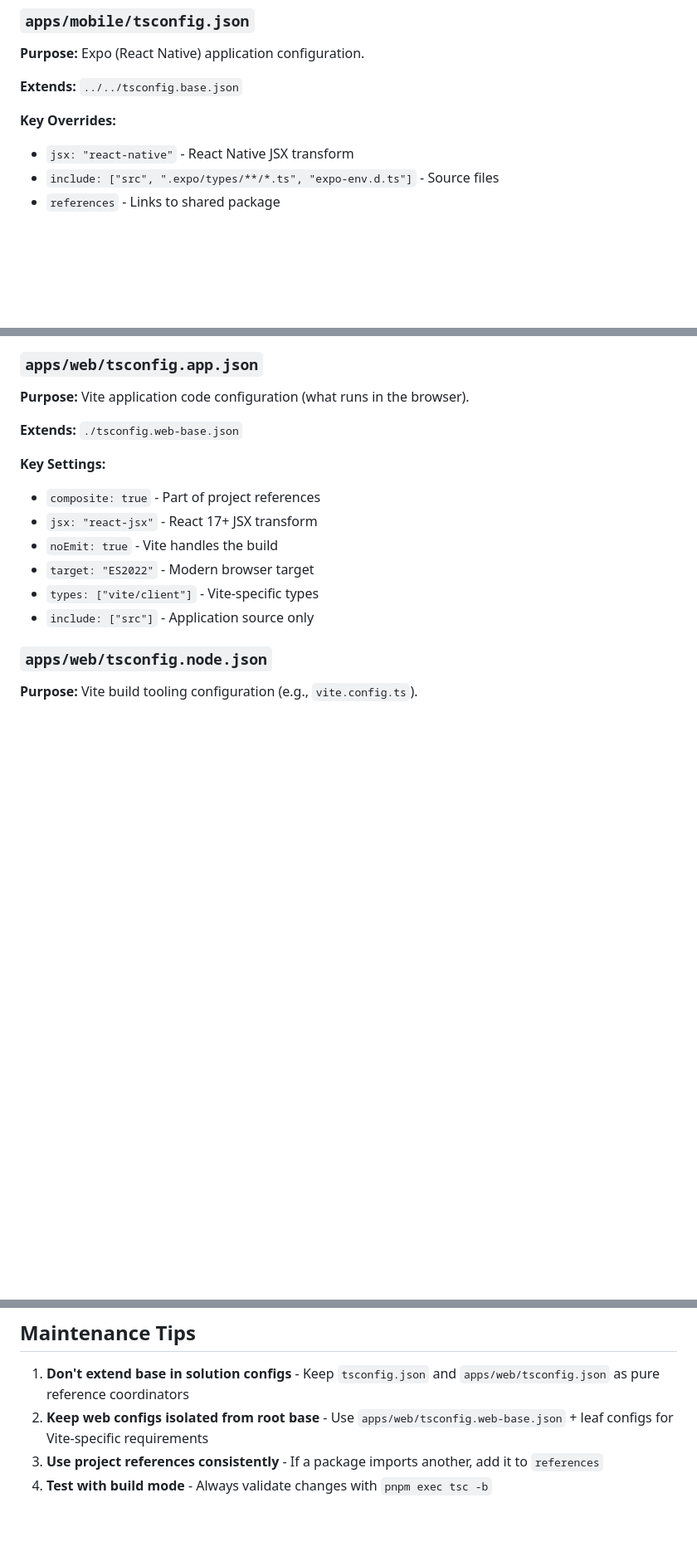
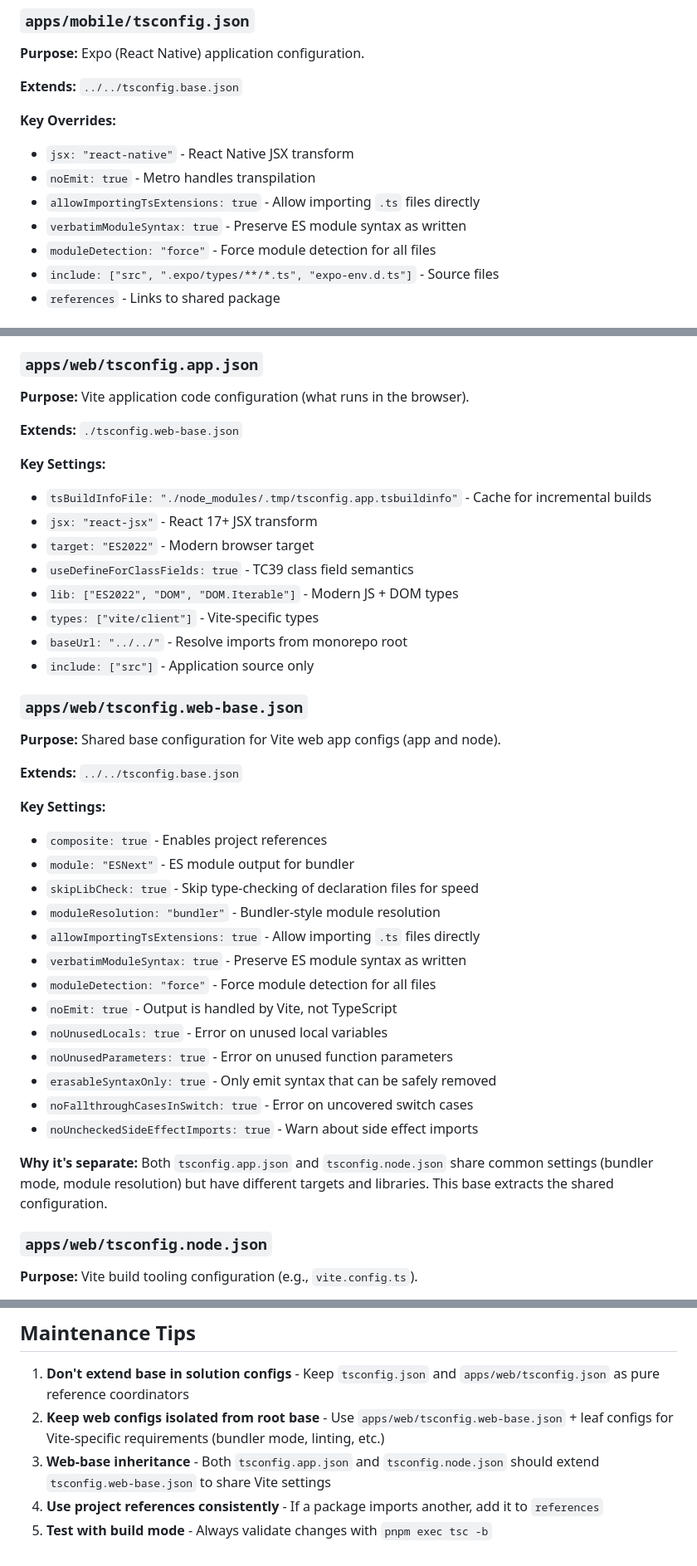
Before and after one commit to savovsky/ocome, a Markdown page: docs/tsconfig-structure.md, 3 parts joined by grey strips. Shown at 83% size. Drawn GitHub-style; blank space fills up the shorter version.

Commit message:
docs: update tsconfig-structure.md to reflect new compiler options and web-base pattern
- Document new mobile tsconfig options (noEmit, allowImportingTsExtensions, verbatimModuleSyntax, moduleDetection)
- Update web/tsconfig.app.json with actual settings (tsBuildInfoFile, useDefineForClassFields, baseUrl)
- Add comprehensive tsconfig.web-base.json documentation
- Update reference chain example to show web solution pattern
- Clarify web-base inheritance pattern for app and node configs
- Expand maintenance tips with web-base guidance

```diff
--- a/docs/tsconfig-structure.md
+++ b/docs/tsconfig-structure.md
@@ -65,6 +65,10 @@ Solution configs should not inherit compiler options that affect emit behavior,
 **Key Overrides:**
 
 - `jsx: "react-native"` - React Native JSX transform
+- `noEmit: true` - Metro handles transpilation
+- `allowImportingTsExtensions: true` - Allow importing `.ts` files directly
+- `verbatimModuleSyntax: true` - Preserve ES module syntax as written
+- `moduleDetection: "force"` - Force module detection for all files
 - `include: ["src", ".expo/types/**/*.ts", "expo-env.d.ts"]` - Source files
 - `references` - Links to shared package
 
@@ -88,12 +92,39 @@ The Vite app needs two distinct compiler configs (one for app code, one for buil
 
 **Key Settings:**
 
-- `composite: true` - Part of project references
+- `tsBuildInfoFile: "./node_modules/.tmp/tsconfig.app.tsbuildinfo"` - Cache for incremental builds
 - `jsx: "react-jsx"` - React 17+ JSX transform
-- `noEmit: true` - Vite handles the build
 - `target: "ES2022"` - Modern browser target
+- `useDefineForClassFields: true` - TC39 class field semantics
+- `lib: ["ES2022", "DOM", "DOM.Iterable"]` - Modern JS + DOM types
 - `types: ["vite/client"]` - Vite-specific types
+- `baseUrl: "../../"` - Resolve imports from monorepo root
 - `include: ["src"]` - Application source only
+
+### `apps/web/tsconfig.web-base.json`
+
+**Purpose:** Shared base configuration for Vite web app configs (app and node).
+
+**Extends:** `../../tsconfig.base.json`
+
+**Key Settings:**
+
+- `composite: true` - Enables project references
+- `module: "ESNext"` - ES module output for bundler
+- `skipLibCheck: true` - Skip type-checking of declaration files for speed
+- `moduleResolution: "bundler"` - Bundler-style module resolution
+- `allowImportingTsExtensions: true` - Allow importing `.ts` files directly
+- `verbatimModuleSyntax: true` - Preserve ES module syntax as written
+- `moduleDetection: "force"` - Force module detection for all files
+- `noEmit: true` - Output is handled by Vite, not TypeScript
+- `noUnusedLocals: true` - Error on unused local variables
+- `noUnusedParameters: true` - Error on unused function parameters
+- `erasableSyntaxOnly: true` - Only emit syntax that can be safely removed
+- `noFallthroughCasesInSwitch: true` - Error on uncovered switch cases
+- `noUncheckedSideEffectImports: true` - Warn about side effect imports
+
+**Why it's separate:**
+Both `tsconfig.app.json` and `tsconfig.node.json` share common settings (bundler mode, module resolution) but have different targets and libraries. This base extracts the shared configuration.
 
 ### `apps/web/tsconfig.node.json`
 
@@ -213,6 +250,7 @@ import { ... } from '@ocome/shared/redux-store';
 ## Maintenance Tips
 
 1. **Don't extend base in solution configs** - Keep `tsconfig.json` and `apps/web/tsconfig.json` as pure reference coordinators
-2. **Keep web configs isolated from root base** - Use `apps/web/tsconfig.web-base.json` + leaf configs for Vite-specific requirements
-3. **Use project references consistently** - If a package imports another, add it to `references`
-4. **Test with build mode** - Always validate changes with `pnpm exec tsc -b`
+2. **Keep web configs isolated from root base** - Use `apps/web/tsconfig.web-base.json` + leaf configs for Vite-specific requirements (bundler mode, linting, etc.)
+3. **Web-base inheritance** - Both `tsconfig.app.json` and `tsconfig.node.json` should extend `tsconfig.web-base.json` to share Vite settings
+4. **Use project references consistently** - If a package imports another, add it to `references`
+5. **Test with build mode** - Always validate changes with `pnpm exec tsc -b`
```
Also changed, not shown: other parts of docs/tsconfig-structure.md (+7 -1 lines).
